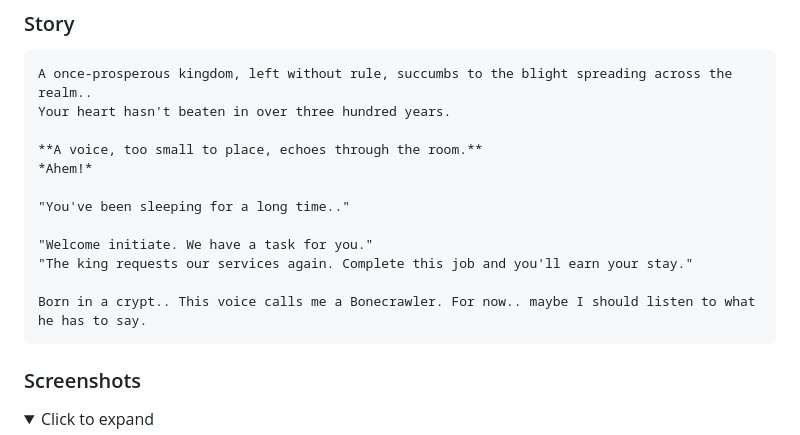
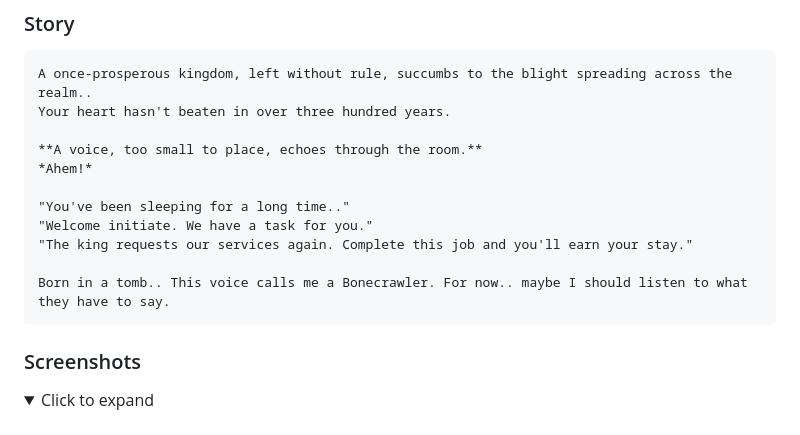
Before and after one commit to ImmaGundam/BoneCrawler, a Markdown page: README.md, the part around the change. Drawn GitHub-style; folded sections open.

Commit message:
Fix typo in README.md
Fix typo in README.md

````diff
--- a/README.md
+++ b/README.md
@@ -21,11 +21,10 @@ Your heart hasn't beaten in over three hundred years.
 *Ahem!*
 
 "You've been sleeping for a long time.."
-
 "Welcome initiate. We have a task for you."
 "The king requests our services again. Complete this job and you'll earn your stay."
 
-Born in a crypt.. This voice calls me a Bonecrawler. For now.. maybe I should listen to what he has to say.
+Born in a tomb.. This voice calls me a Bonecrawler. For now.. maybe I should listen to what they have to say.
 ```
 
 ### Screenshots
````
